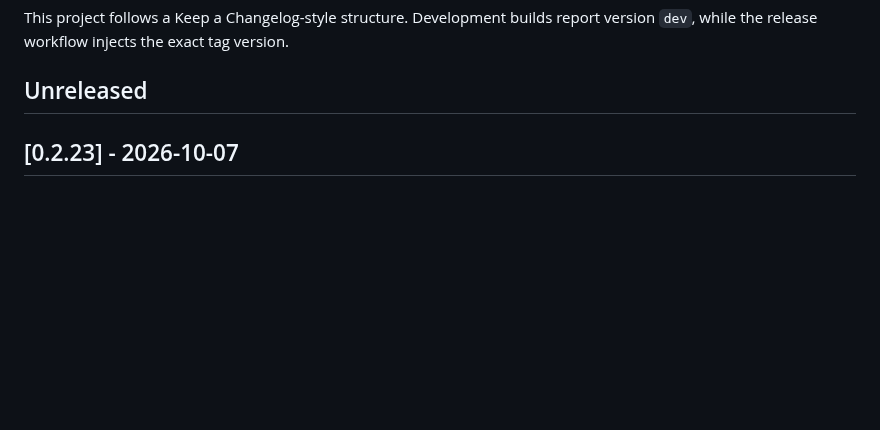
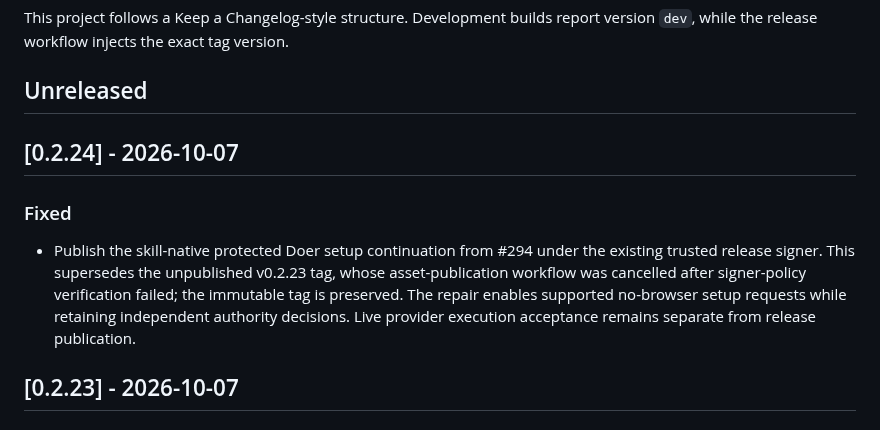
Before and after one commit to berryhill/aegis, a Markdown page: CHANGELOG.md, the part around the change. Rendered like a GitHub page; blank space fills up the shorter version.

Commit message:
Prepare v0.2.24 release

```diff
--- a/CHANGELOG.md
+++ b/CHANGELOG.md
@@ -5,6 +5,11 @@ Execution preparation now uses `preparation-pending`; legacy `awaiting-runtime`
 This project follows a Keep a Changelog-style structure. Development builds report version `dev`, while the release workflow injects the exact tag version.
 
 ## Unreleased
+
+## [0.2.24] - 2026-10-07
+
+### Fixed
+- Publish the skill-native protected Doer setup continuation from #294 under the existing trusted release signer. This supersedes the unpublished v0.2.23 tag, whose asset-publication workflow was cancelled after signer-policy verification failed; the immutable tag is preserved. The repair enables supported no-browser setup requests while retaining independent authority decisions. Live provider execution acceptance remains separate from release publication.
 
 ## [0.2.23] - 2026-10-07
 
```
